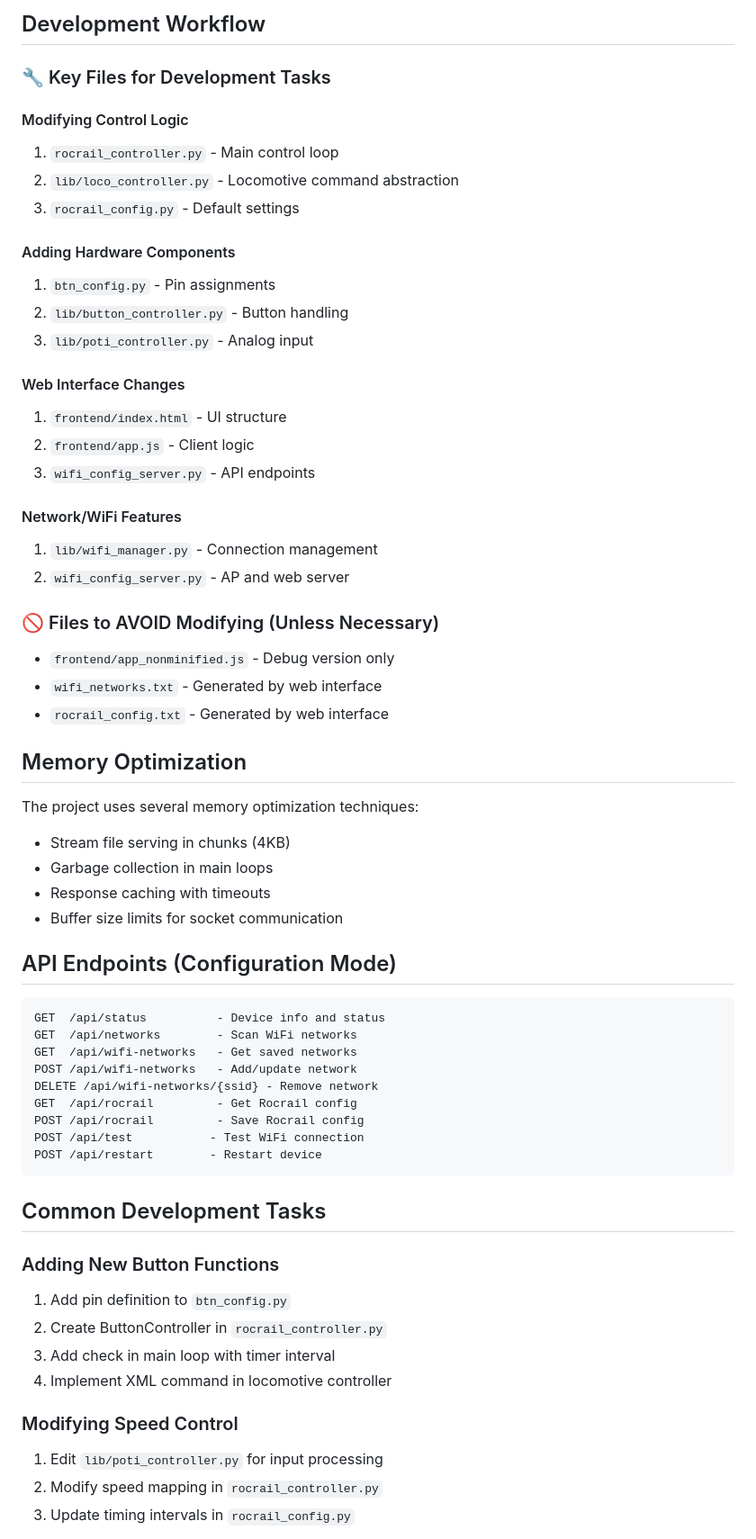
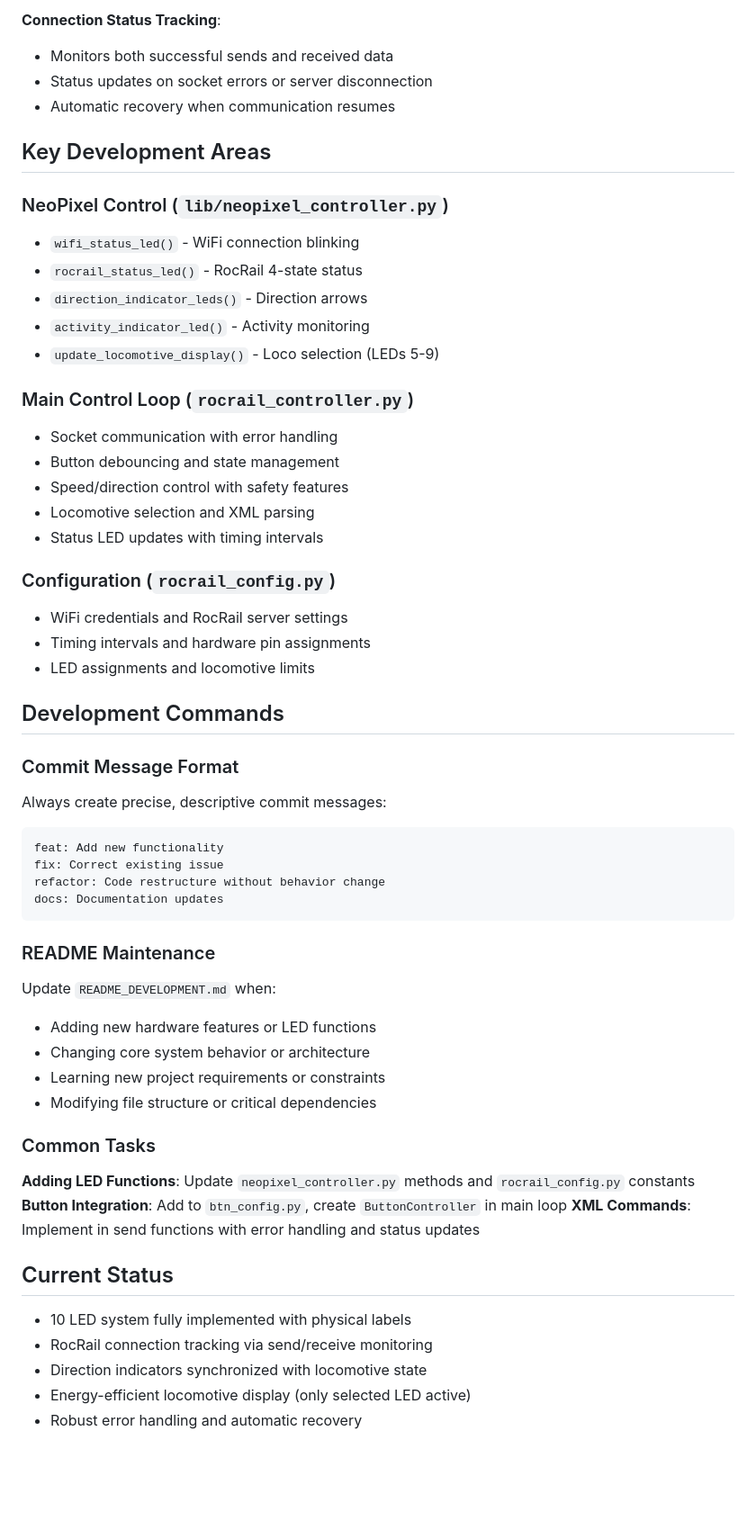
Before and after one commit to hggerdd/rocrail_remote_controller, a Markdown page: firmware/README_DEVELOPMENT.md, the part around the change printed below. Shown: that part at 90% size. Drawn GitHub-style; blank space fills up the shorter version.

````diff
--- a/firmware/README_DEVELOPMENT.md
+++ b/firmware/README_DEVELOPMENT.md
@@ -109,65 +76,58 @@ The system communicates with Rocrail using XML over TCP socket:
 ```
 
-## Development Workflow
+**Connection Status Tracking**:
+- Monitors both successful sends and received data
+- Status updates on socket errors or server disconnection
+- Automatic recovery when communication resumes
 
-### 🔧 Key Files for Development Tasks
+## Key Development Areas
 
-#### Modifying Control Logic
-1. `rocrail_controller.py` - Main control loop
-2. `lib/loco_controller.py` - Locomotive command abstraction
-3. `rocrail_config.py` - Default settings
+### NeoPixel Control (`lib/neopixel_controller.py`)
+- `wifi_status_led()` - WiFi connection blinking
+- `rocrail_status_led()` - RocRail 4-state status
+- `direction_indicator_leds()` - Direction arrows
+- `activity_indicator_led()` - Activity monitoring
+- `update_locomotive_display()` - Loco selection (LEDs 5-9)
 
-#### Adding Hardware Components
-1. `btn_config.py` - Pin assignments
-2. `lib/button_controller.py` - Button handling
-3. `lib/poti_controller.py` - Analog input
+### Main Control Loop (`rocrail_controller.py`)
+- Socket communication with error handling
+- Button debouncing and state management
+- Speed/direction control with safety features
+- Locomotive selection and XML parsing
+- Status LED updates with timing intervals
 
-#### Web Interface Changes
-1. `frontend/index.html` - UI structure
-2. `frontend/app.js` - Client logic
-3. `wifi_config_server.py` - API endpoints
+### Configuration (`rocrail_config.py`)
+- WiFi credentials and RocRail server settings
+- Timing intervals and hardware pin assignments
+- LED assignments and locomotive limits
 
-#### Network/WiFi Features
-1. `lib/wifi_manager.py` - Connection management
-2. `wifi_config_server.py` - AP and web server
+## Development Commands
 
-### 🚫 Files to AVOID Modifying (Unless Necessary)
-- `frontend/app_nonminified.js` - Debug version only
-- `wifi_networks.txt` - Generated by web interface
-- `rocrail_config.txt` - Generated by web interface
-
-## Memory Optimization
-
-The project uses several memory optimization techniques:
-- Stream file serving in chunks (4KB)
-- Garbage collection in main loops
-- Response caching with timeouts
-- Buffer size limits for socket communication
-
-## API Endpoints (Configuration Mode)
-
+### Commit Message Format
+Always create precise, descriptive commit messages:
 ```
-GET  /api/status          - Device info and status
-GET  /api/networks        - Scan WiFi networks
-GET  /api/wifi-networks   - Get saved networks
-POST /api/wifi-networks   - Add/update network
-DELETE /api/wifi-networks/{ssid} - Remove network
-GET  /api/rocrail         - Get Rocrail config
-POST /api/rocrail         - Save Rocrail config
-POST /api/test           - Test WiFi connection
-POST /api/restart        - Restart device
+feat: Add new functionality
+fix: Correct existing issue
+refactor: Code restructure without behavior change
+docs: Documentation updates
 ```
 
-## Common Development Tasks
+### README Maintenance
+Update `README_DEVELOPMENT.md` when:
+- Adding new hardware features or LED functions
+- Changing core system behavior or architecture
+- Learning new project requirements or constraints
+- Modifying file structure or critical dependencies
 
-### Adding New Button Functions
-1. Add pin definition to `btn_config.py`
-2. Create ButtonController in `rocrail_controller.py`
-3. Add check in main loop with timer interval
-4. Implement XML command in locomotive controller
+### Common Tasks
+**Adding LED Functions**: Update `neopixel_controller.py` methods and `rocrail_config.py` constants
+**Button Integration**: Add to `btn_config.py`, create `ButtonController` in main loop
+**XML Commands**: Implement in send functions with error handling and status updates
 
-### Modifying Speed Control
-1. Edit `lib/poti_controller.py` for input processing
-2. Modify speed mapping in `rocrail_controller.py`
-3. Update timing intervals in `rocrail_config.py`
+## Current Status
+- 10 LED system fully implemented with physical labels
+- RocRail connection tracking via send/receive monitoring
+- Direction indicators synchronized with locomotive state
+- Energy-efficient locomotive display (only selected LED active)
+- Robust error handling and automatic recovery
 
````
Also changed, not shown: other parts of firmware/README_DEVELOPMENT.md (+52 -118 lines).
